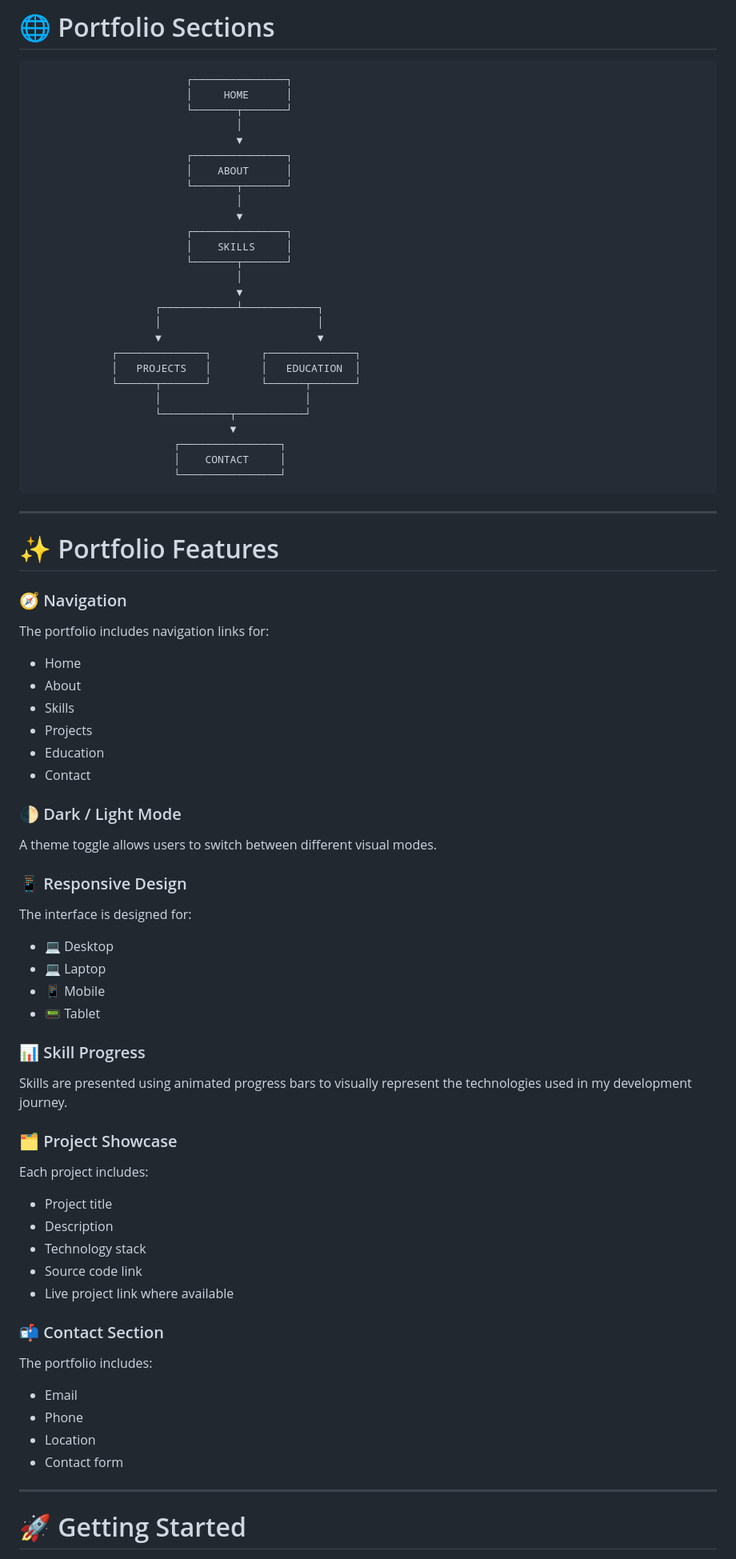
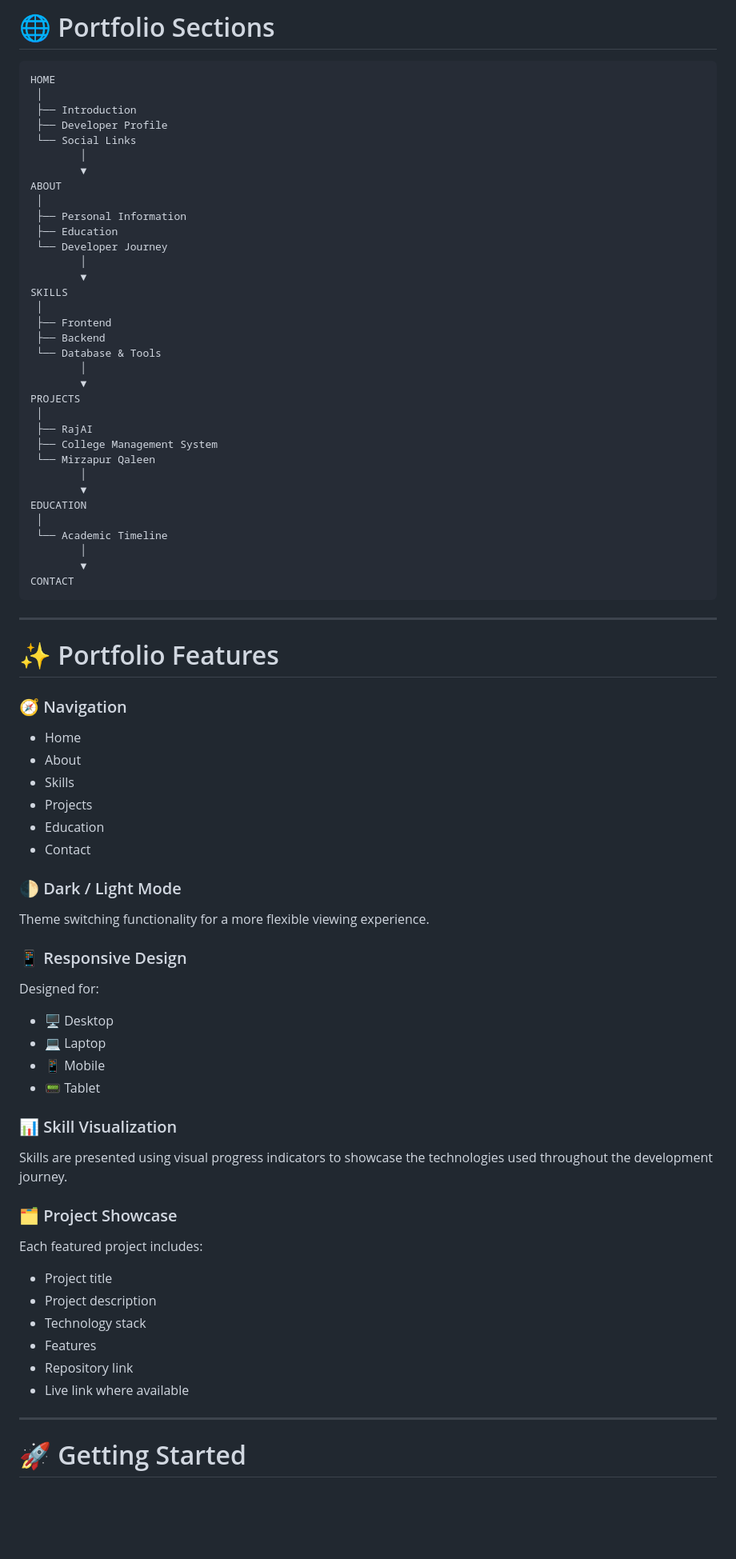
Before and after one commit to ranjeet-dev123/my-portfolio, a Markdown page: README.md, the part around one of its changes. Shown at 80% size. Drawn GitHub-style; blank space fills up the shorter version.

````diff
--- a/README.md
+++ b/README.md
@@ -504,33 +537,40 @@ Responsible for interactive functionality.
 # 🌐 Portfolio Sections
 
 ```text
-                         ┌───────────────┐
-                         │     HOME      │
-                         └───────┬───────┘
-                                 │
-                                 ▼
-                         ┌───────────────┐
-                         │    ABOUT      │
-                         └───────┬───────┘
-                                 │
-                                 ▼
-                         ┌───────────────┐
-                         │    SKILLS     │
-                         └───────┬───────┘
-                                 │
-                                 ▼
-                    ┌────────────┴────────────┐
-                    │                         │
-                    ▼                         ▼
-             ┌──────────────┐        ┌──────────────┐
-             │   PROJECTS   │        │   EDUCATION  │
-             └──────┬───────┘        └──────┬───────┘
-                    │                       │
-                    └───────────┬───────────┘
-                                ▼
-                       ┌────────────────┐
-                       │    CONTACT     │
-                       └────────────────┘
+HOME
+ │
+ ├── Introduction
+ ├── Developer Profile
+ └── Social Links
+        │
+        ▼
+ABOUT
+ │
+ ├── Personal Information
+ ├── Education
+ └── Developer Journey
+        │
+        ▼
+SKILLS
+ │
+ ├── Frontend
+ ├── Backend
+ └── Database & Tools
+        │
+        ▼
+PROJECTS
+ │
+ ├── RajAI
+ ├── College Management System
+ └── Mirzapur Qaleen
+        │
+        ▼
+EDUCATION
+ │
+ └── Academic Timeline
+        │
+        ▼
+CONTACT
 ```
 
 ---
@@ -538,8 +578,6 @@ Responsible for interactive functionality.
 # ✨ Portfolio Features
 
 ### 🧭 Navigation
-
-The portfolio includes navigation links for:
 
 * Home
 * About
@@ -550,39 +588,31 @@ The portfolio includes navigation links for:
 
 ### 🌓 Dark / Light Mode
 
-A theme toggle allows users to switch between different visual modes.
+Theme switching functionality for a more flexible viewing experience.
 
 ### 📱 Responsive Design
 
-The interface is designed for:
+Designed for:
 
-* 💻 Desktop
+* 🖥️ Desktop
 * 💻 Laptop
 * 📱 Mobile
 * 📟 Tablet
 
-### 📊 Skill Progress
+### 📊 Skill Visualization
 
-Skills are presented using animated progress bars to visually represent the technologies used in my development journey.
+Skills are presented using visual progress indicators to showcase the technologies used throughout the development journey.
 
 ### 🗂️ Project Showcase
 
-Each project includes:
+Each featured project includes:
 
 * Project title
-* Description
+* Project description
 * Technology stack
-* Source code link
-* Live project link where available
-
-### 📬 Contact Section
-
-The portfolio includes:
-
-* Email
-* Phone
-* Location
-* Contact form
+* Features
+* Repository link
+* Live link where available
 
 ---
 
````
Also changed, not shown: other parts of README.md (+223 -200 lines).
